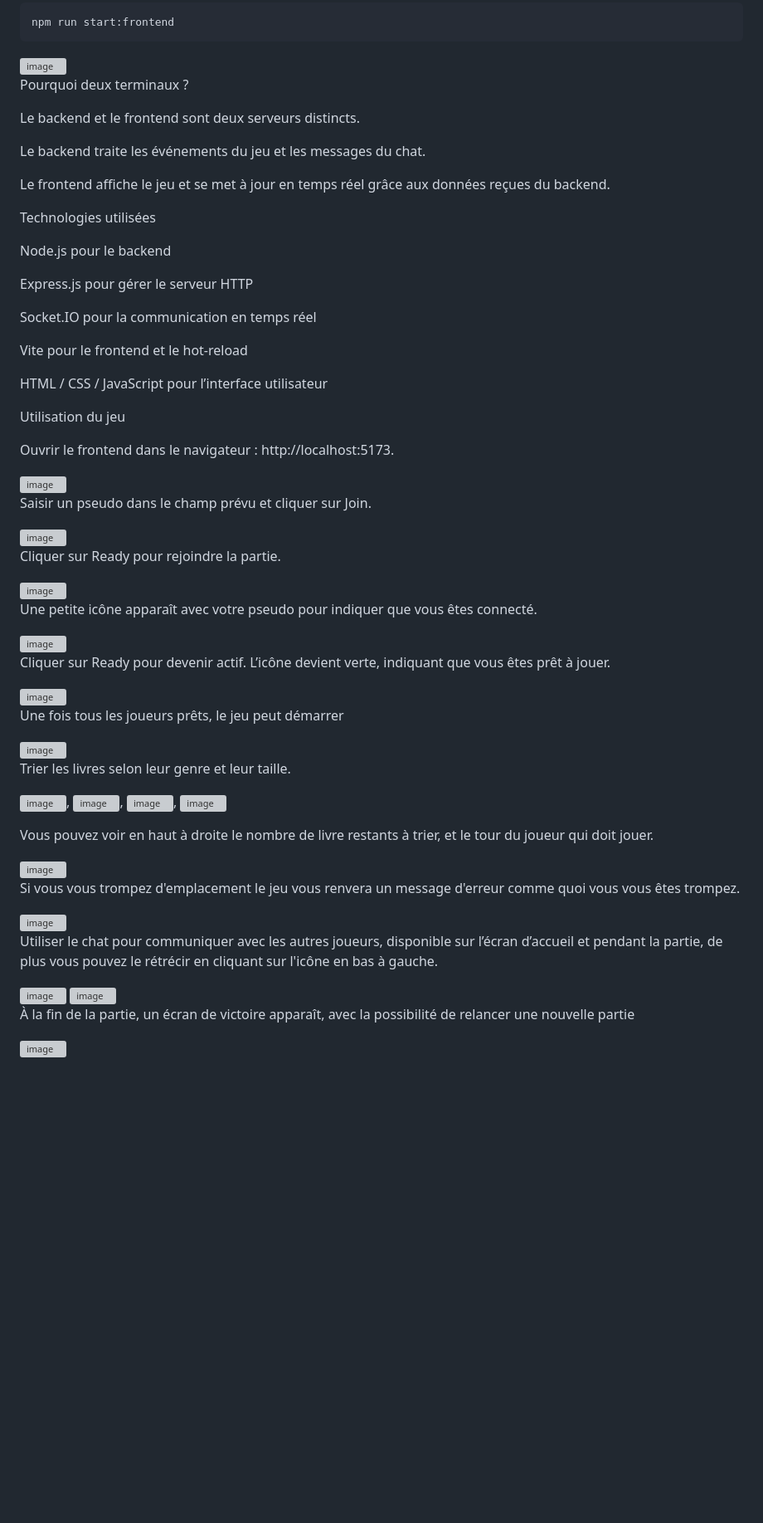
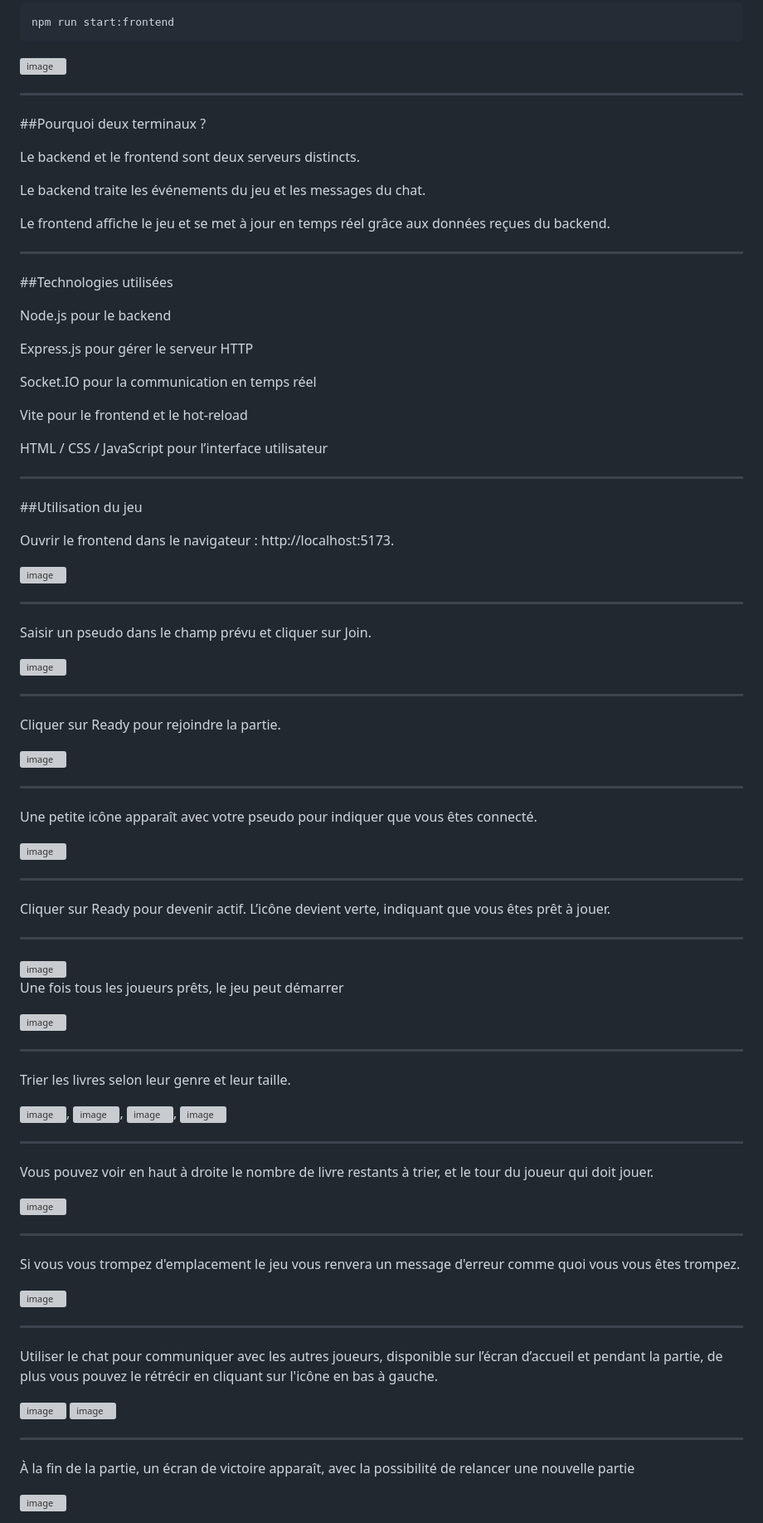
Before and after one commit to hyacinthperrin18-maker/Hyacinth, a Markdown page: README.md, the part around the change. Shown: that part at 83% size. Drawn GitHub-style; blank space fills up the shorter version; grey boxes are pictures that could not be loaded.

```diff
--- a/README.md
+++ b/README.md
@@ -29,9 +29,9 @@ npm run start:frontend
 
 <img width="523" height="244" alt="image" src="https://github.com/user-attachments/assets/8072506c-008b-474c-ad5d-5a488c814538" />
 
+---
 
-
-Pourquoi deux terminaux ?
+##Pourquoi deux terminaux ?
 
 Le backend et le frontend sont deux serveurs distincts.
 
@@ -39,8 +39,10 @@ Le backend traite les événements du jeu et les messages du chat.
 
 Le frontend affiche le jeu et se met à jour en temps réel grâce aux données reçues du backend.
 
+---
 
-Technologies utilisées
+
+##Technologies utilisées
 
 Node.js pour le backend
 
@@ -52,52 +54,134 @@ Vite pour le frontend et le hot-reload
 
 HTML / CSS / JavaScript pour l’interface utilisateur
 
+---
+
+##Utilisation du jeu
+
+Ouvrir le frontend dans le navigateur : http://localhost:5173.
 
 
-Utilisation du jeu
-
-Ouvrir le frontend dans le navigateur : http://localhost:5173.
 
 <img width="213" height="32" alt="image" src="https://github.com/user-attachments/assets/2be3f3b5-2819-43ae-87d5-43ecd0707d97" />
 
 
+---
+
+
+
 Saisir un pseudo dans le champ prévu et cliquer sur Join.
+
+
+
 
 <img width="1366" height="655" alt="image" src="https://github.com/user-attachments/assets/06240a13-cb2a-4111-937a-89fe3fed789c" />
 
+---
+
+
+
+
 Cliquer sur Ready pour rejoindre la partie.
+
+
+
 
 <img width="1366" height="655" alt="image" src="https://github.com/user-attachments/assets/e903bb52-9764-4e6f-84a6-017aeae3fcf5" />
 
+---
+
+
+
 Une petite icône apparaît avec votre pseudo pour indiquer que vous êtes connecté.
+
+
+
 
 <img width="1332" height="59" alt="image" src="https://github.com/user-attachments/assets/4a5ede61-b9dc-43e1-938d-62dde625fea6" />
 
+
+---
+
+
 Cliquer sur Ready pour devenir actif. L’icône devient verte, indiquant que vous êtes prêt à jouer.
+
+---
+
 
 <img width="1332" height="59" alt="image" src="https://github.com/user-attachments/assets/2be49d0b-438e-47a0-b5c4-d13cd2c6f563" />
 
+
 Une fois tous les joueurs prêts, le jeu peut démarrer
+
+
+
 
 <img width="1366" height="655" alt="image" src="https://github.com/user-attachments/assets/b8bd495d-9ed0-4b3a-b2a5-051e8c804e71" />
 
+---
+
+
+
+
+
 Trier les livres selon leur genre et leur taille.
+
+
+
 
 <img width="152" height="150" alt="image" src="https://github.com/user-attachments/assets/e67505a0-c7c6-4658-883d-6d60c5178ee3" />, <img width="152" height="51" alt="image" src="https://github.com/user-attachments/assets/a1666395-6b94-484b-be3d-d8f5e535db95" />, <img width="153" height="100" alt="image" src="https://github.com/user-attachments/assets/72054c4c-7d54-46bf-8886-3c55921a1e19" />, <img width="1292" height="159" alt="image" src="https://github.com/user-attachments/assets/fa29ab5b-79c5-4585-ab5d-091f039882db" />
 
+
+---
+
+
+
+
 Vous pouvez voir en haut à droite le nombre de livre restants à trier, et le tour du joueur qui doit jouer.
+
+
+
 
 <img width="222" height="80" alt="image" src="https://github.com/user-attachments/assets/ecc5420d-23c6-4f47-a46b-a9b3dd2c82d3" />
 
+
+---
+
+
+
+
+
 Si vous vous trompez d'emplacement le jeu vous renvera un message d'erreur comme quoi vous vous êtes trompez.
+
+
+
 
 <img width="172" height="51" alt="image" src="https://github.com/user-attachments/assets/91d99be7-634c-43e9-8e90-6fbe099eb958" />
 
+
+---
+
+
+
+
 Utiliser le chat pour communiquer avec les autres joueurs, disponible sur l’écran d’accueil et pendant la partie, de plus vous pouvez le rétrécir en cliquant sur l'icône en bas à gauche.
+
+
+
 
 <img width="30" height="31" alt="image" src="https://github.com/user-attachments/assets/7f19a586-3059-4e36-98b3-e1ca62711b4c" />
 <img width="1349" height="239" alt="image" src="https://github.com/user-attachments/assets/6c8a5b16-f1cb-47cd-9d6a-4d8c4f84facf" />
 
+
+---
+
+
+
+
+
 À la fin de la partie, un écran de victoire apparaît, avec la possibilité de relancer une nouvelle partie
 
+
+
+
 <img width="1366" height="655" alt="image" src="https://github.com/user-attachments/assets/a5ba500d-62e8-4c60-a96c-1494d942e705" />
```
